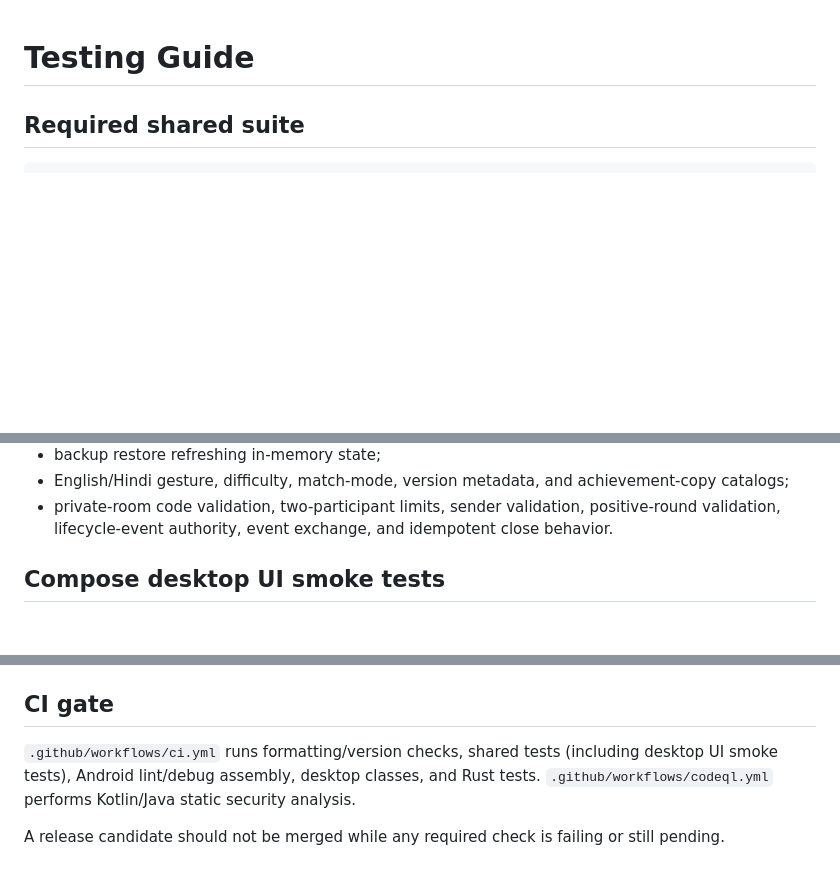
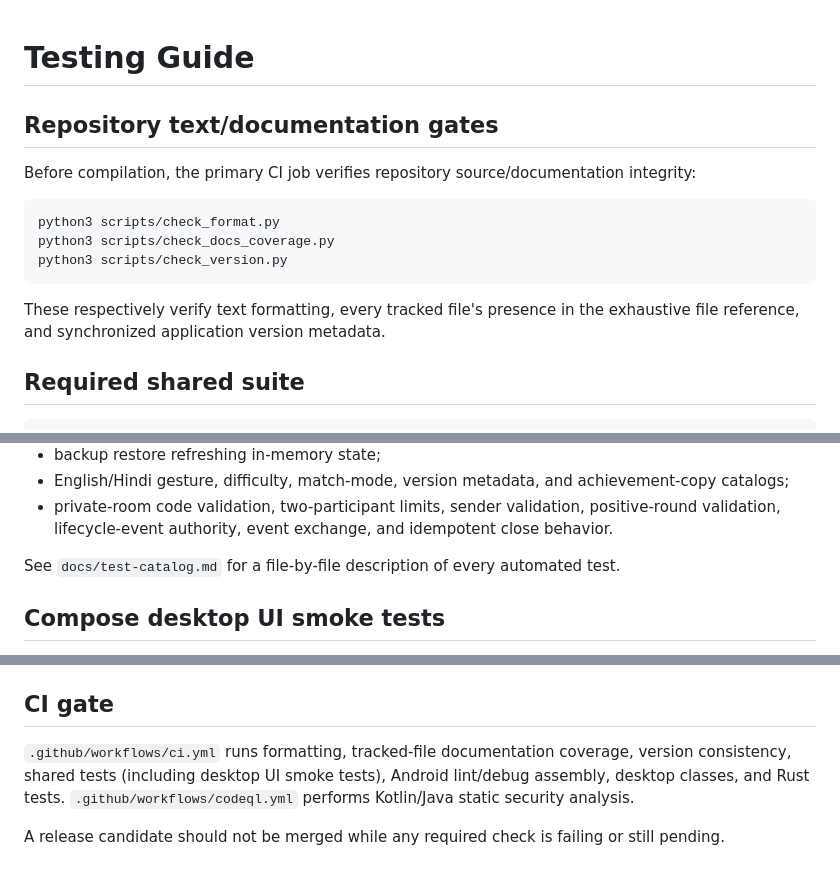
Before and after one commit to sanskarIN/rps-arena, a Markdown page: docs/testing.md, 3 parts joined by grey strips. GitHub-like rendering; blank space fills up the shorter version.

Commit message:
docs: document tracked file coverage as a required quality gate

````diff
--- a/docs/testing.md
+++ b/docs/testing.md
@@ -1,4 +1,16 @@
 # Testing Guide
+
+## Repository text/documentation gates
+
+Before compilation, the primary CI job verifies repository source/documentation integrity:
+
+```bash
+python3 scripts/check_format.py
+python3 scripts/check_docs_coverage.py
+python3 scripts/check_version.py
+```
+
+These respectively verify text formatting, every tracked file's presence in the exhaustive file reference, and synchronized application version metadata.
 
 ## Required shared suite
 
@@ -24,6 +36,8 @@ Coverage includes:
 - backup restore refreshing in-memory state;
 - English/Hindi gesture, difficulty, match-mode, version metadata, and achievement-copy catalogs;
 - private-room code validation, two-participant limits, sender validation, positive-round validation, lifecycle-event authority, event exchange, and idempotent close behavior.
+
+See `docs/test-catalog.md` for a file-by-file description of every automated test.
 
 ## Compose desktop UI smoke tests
 
@@ -97,6 +111,6 @@ Before release, verify:
 
 ## CI gate
 
-`.github/workflows/ci.yml` runs formatting/version checks, shared tests (including desktop UI smoke tests), Android lint/debug assembly, desktop classes, and Rust tests. `.github/workflows/codeql.yml` performs Kotlin/Java static security analysis.
+`.github/workflows/ci.yml` runs formatting, tracked-file documentation coverage, version consistency, shared tests (including desktop UI smoke tests), Android lint/debug assembly, desktop classes, and Rust tests. `.github/workflows/codeql.yml` performs Kotlin/Java static security analysis.
 
 A release candidate should not be merged while any required check is failing or still pending.
````
